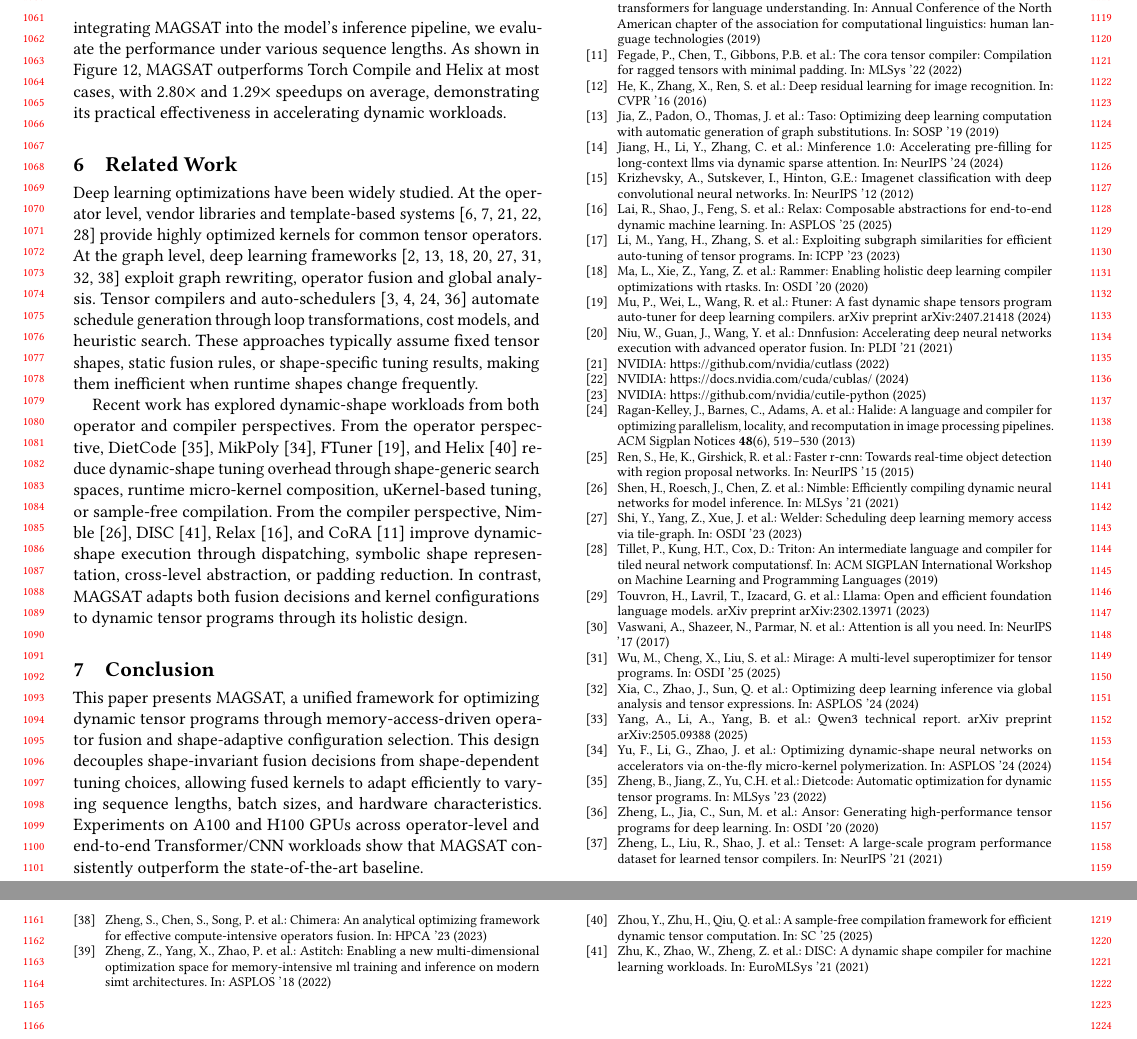
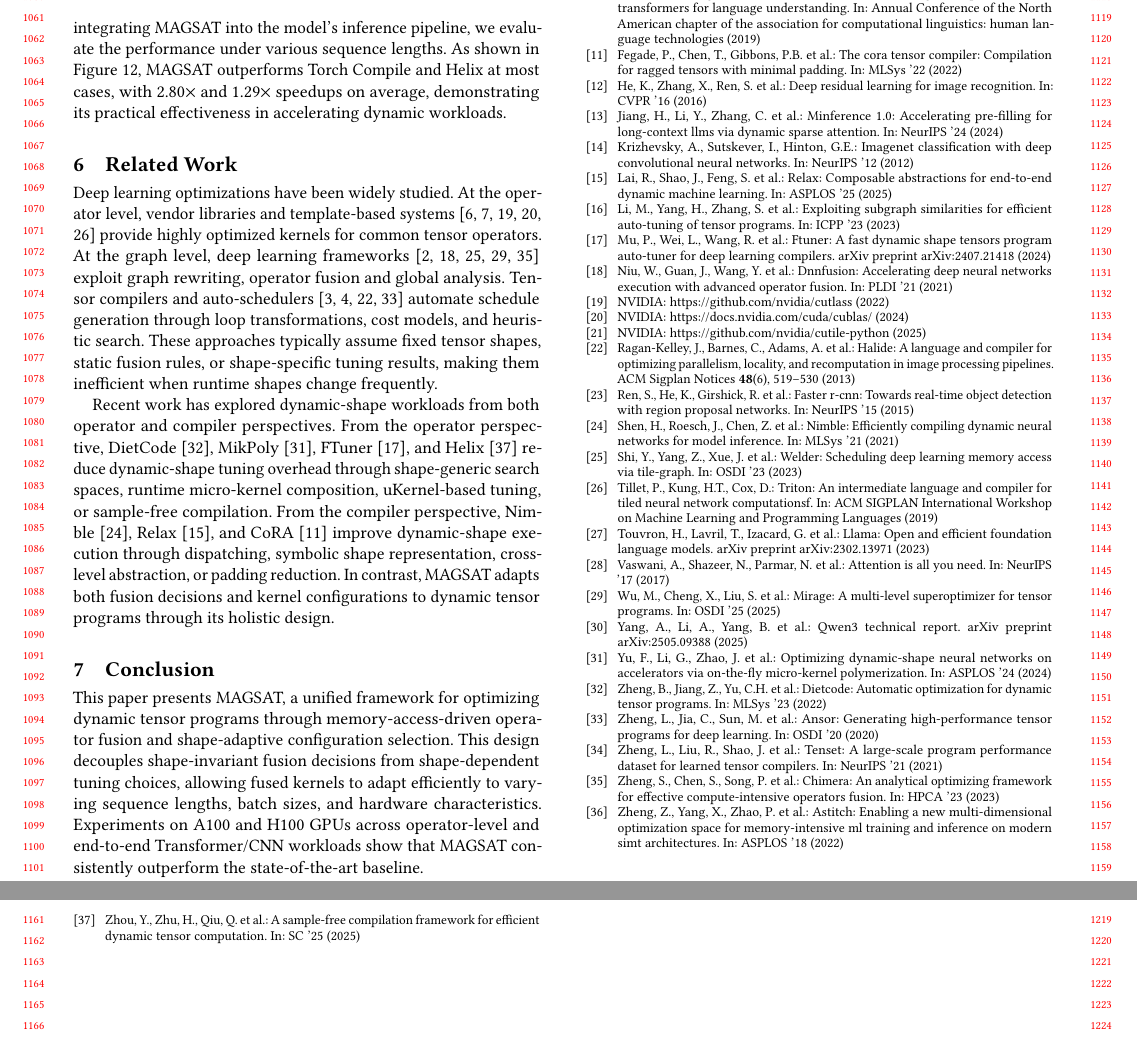
Before and after one commit to leon062112/icpp-dynamic-shape-paper, a LaTeX paper (0-main.tex, which reads section/6-Relatedwork.tex): two parts of pages 10 and 11 of 11, joined at a grey line, cut so that both start at the same text. Compiled offline with pdfLaTeX.

Commit message:
update bib

```diff
--- a/section/6-Relatedwork.tex
+++ b/section/6-Relatedwork.tex
@@ -10,7 +10,7 @@
 % 过渡到dynamic shape算子优化，编译优化，全局优化；每段说明本文的优势在哪
 
 %\textbf{Static shapes.}
-Deep learning optimizations have been widely studied. At the operator level, vendor libraries and template-based systems~\cite{nvidia24cublas,chetlur2014cudnn,nvidia22cutlass,tillet2019triton,cheng2025pipethreader} provide highly optimized kernels for common tensor operators. At the graph level, deep learning frameworks~\cite{ansel2024pytorch,jia2019taso,ma2020rammer,niu2021dnnfusion,shi2023welder,zheng2023chimera,xia2024souffle,wu2025mirage}
+Deep learning optimizations have been widely studied. At the operator level, vendor libraries and template-based systems~\cite{nvidia24cublas,chetlur2014cudnn,nvidia22cutlass,tillet2019triton,cheng2025pipethreader} provide highly optimized kernels for common tensor operators. At the graph level, deep learning frameworks~\cite{ansel2024pytorch,niu2021dnnfusion,shi2023welder,zheng2023chimera,wu2025mirage}
 %PyTorch~\cite{ansel2024pytorch}, TASO~\cite{jia2019taso}, Rammer~\cite{ma2020rammer}, DNNFusion~\cite{niu2021dnnfusion}, Welder~\cite{shi2023welder}, Chimera~\cite{zheng2023chimera}, Souffle~\cite{xia2024souffle}, and Mirage~\cite{wu2025mirage}
 exploit graph rewriting, operator fusion and global analysis.
 Tensor compilers and auto-schedulers~\cite{chen2018tvm,chen2018autotvm,zheng2020ansor,ragan2013halide}
@@ -21,7 +21,7 @@ automate schedule generation through loop transformations, cost models, and heur
 These approaches typically assume fixed tensor shapes, static fusion rules, or shape-specific tuning results, making them inefficient when runtime shapes change frequently.
 
 %\textbf{Dynamic shapes.}
-Recent work has explored dynamic-shape workloads from both operator and compiler perspectives. From the operator perspective, DietCode~\cite{zheng2022dietcode}, MikPoly~\cite{yu2024mikpoly}, FTuner~\cite{mu2024ftuner}, and Helix~\cite{zhou2025helix} reduce dynamic-shape tuning overhead through shape-generic search spaces, runtime micro-kernel composition, uKernel-based tuning, or sample-free compilation. From the compiler perspective, Nimble~\cite{shen2021nimble}, DISC~\cite{zhu2021disc}, Relax~\cite{lai2025relax}, and CoRA~\cite{fegade2022cora} improve dynamic-shape execution through dispatching, symbolic shape representation, cross-level abstraction, or padding reduction. In contrast, MAGSAT adapts both fusion decisions and kernel configurations to dynamic tensor programs through its holistic design.
+Recent work has explored dynamic-shape workloads from both operator and compiler perspectives. From the operator perspective, DietCode~\cite{zheng2022dietcode}, MikPoly~\cite{yu2024mikpoly}, FTuner~\cite{mu2024ftuner}, and Helix~\cite{zhou2025helix} reduce dynamic-shape tuning overhead through shape-generic search spaces, runtime micro-kernel composition, uKernel-based tuning, or sample-free compilation. From the compiler perspective, Nimble~\cite{shen2021nimble}, Relax~\cite{lai2025relax}, and CoRA~\cite{fegade2022cora} improve dynamic-shape execution through dispatching, symbolic shape representation, cross-level abstraction, or padding reduction. In contrast, MAGSAT adapts both fusion decisions and kernel configurations to dynamic tensor programs through its holistic design.
 
 %combines memory-access-guided fusion, compilation template mapping, and shape-adaptive parameter tuning, adapting  both fusion decisions and kernel configurations to dynamic tensor programs.
 
```
